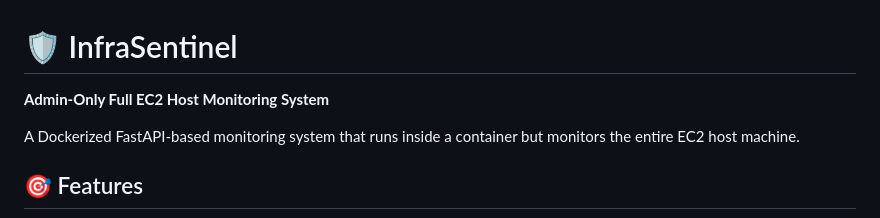
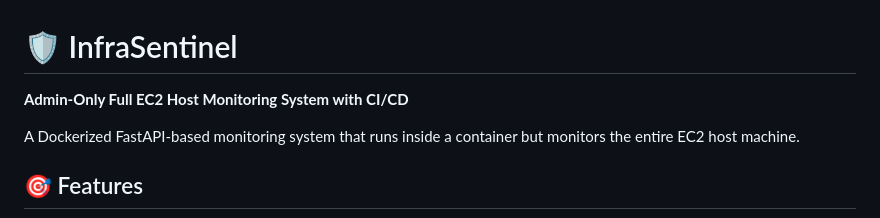
Before and after one commit to MathewX470/InfraSentinel, a Markdown page: README.md, the part around the change. Drawn GitHub-style.

Commit message:
test: Webhook trigger test

```diff
--- a/README.md
+++ b/README.md
@@ -1,6 +1,6 @@
 # 🛡️ InfraSentinel
 
-**Admin-Only Full EC2 Host Monitoring System**
+**Admin-Only Full EC2 Host Monitoring System with CI/CD**
 
 A Dockerized FastAPI-based monitoring system that runs inside a container but monitors the entire EC2 host machine.
 
```
